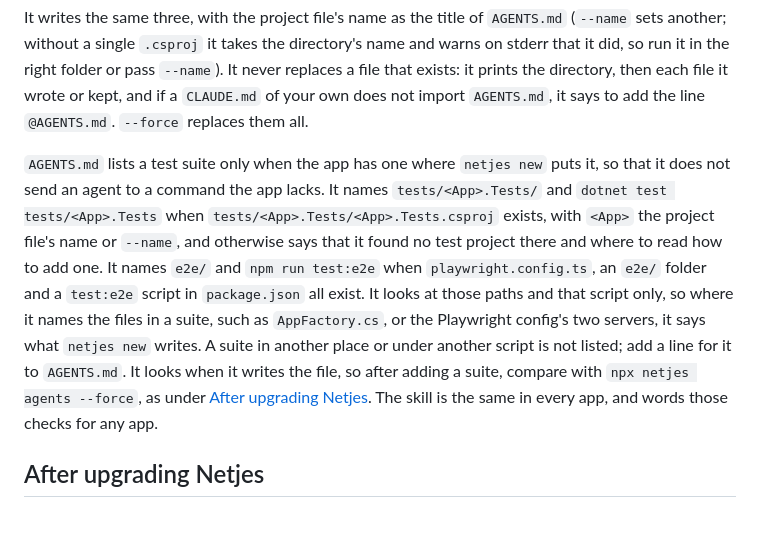
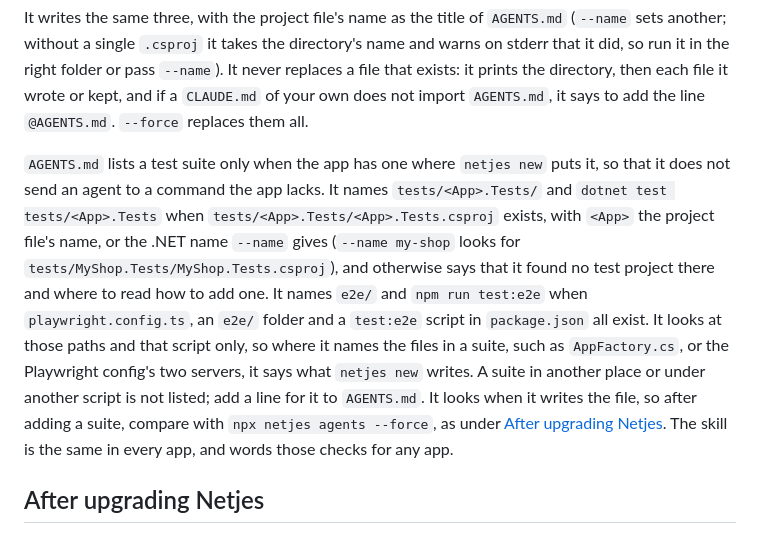
Before and after one commit to DennisVerhoeven/netjes, a Markdown page: docs/guides/coding-agents.md, the part around the change. GitHub-like rendering.

Commit message:
docs: say netjes agents looks for the test project by the .NET name
With --name, netjes agents turns the name into the .NET name before it
looks for tests/<App>.Tests, so --name my-shop looks for
tests/MyShop.Tests/MyShop.Tests.csproj.

Co-Authored-By: Claude Opus 5.5 <noreply@anthropic.com>

```diff
--- a/docs/guides/coding-agents.md
+++ b/docs/guides/coding-agents.md
@@ -31,7 +31,7 @@ npx netjes agents            # or: npx netjes agents path/to/app
 
 It writes the same three, with the project file's name as the title of `AGENTS.md` (`--name` sets another; without a single `.csproj` it takes the directory's name and warns on stderr that it did, so run it in the right folder or pass `--name`). It never replaces a file that exists: it prints the directory, then each file it wrote or kept, and if a `CLAUDE.md` of your own does not import `AGENTS.md`, it says to add the line `@AGENTS.md`. `--force` replaces them all.
 
-`AGENTS.md` lists a test suite only when the app has one where `netjes new` puts it, so that it does not send an agent to a command the app lacks. It names `tests/<App>.Tests/` and `dotnet test tests/<App>.Tests` when `tests/<App>.Tests/<App>.Tests.csproj` exists, with `<App>` the project file's name or `--name`, and otherwise says that it found no test project there and where to read how to add one. It names `e2e/` and `npm run test:e2e` when `playwright.config.ts`, an `e2e/` folder and a `test:e2e` script in `package.json` all exist. It looks at those paths and that script only, so where it names the files in a suite, such as `AppFactory.cs`, or the Playwright config's two servers, it says what `netjes new` writes. A suite in another place or under another script is not listed; add a line for it to `AGENTS.md`. It looks when it writes the file, so after adding a suite, compare with `npx netjes agents --force`, as under [After upgrading Netjes](#after-upgrading-netjes). The skill is the same in every app, and words those checks for any app.
+`AGENTS.md` lists a test suite only when the app has one where `netjes new` puts it, so that it does not send an agent to a command the app lacks. It names `tests/<App>.Tests/` and `dotnet test tests/<App>.Tests` when `tests/<App>.Tests/<App>.Tests.csproj` exists, with `<App>` the project file's name, or the .NET name `--name` gives (`--name my-shop` looks for `tests/MyShop.Tests/MyShop.Tests.csproj`), and otherwise says that it found no test project there and where to read how to add one. It names `e2e/` and `npm run test:e2e` when `playwright.config.ts`, an `e2e/` folder and a `test:e2e` script in `package.json` all exist. It looks at those paths and that script only, so where it names the files in a suite, such as `AppFactory.cs`, or the Playwright config's two servers, it says what `netjes new` writes. A suite in another place or under another script is not listed; add a line for it to `AGENTS.md`. It looks when it writes the file, so after adding a suite, compare with `npx netjes agents --force`, as under [After upgrading Netjes](#after-upgrading-netjes). The skill is the same in every app, and words those checks for any app.
 
 ## After upgrading Netjes
 
```
